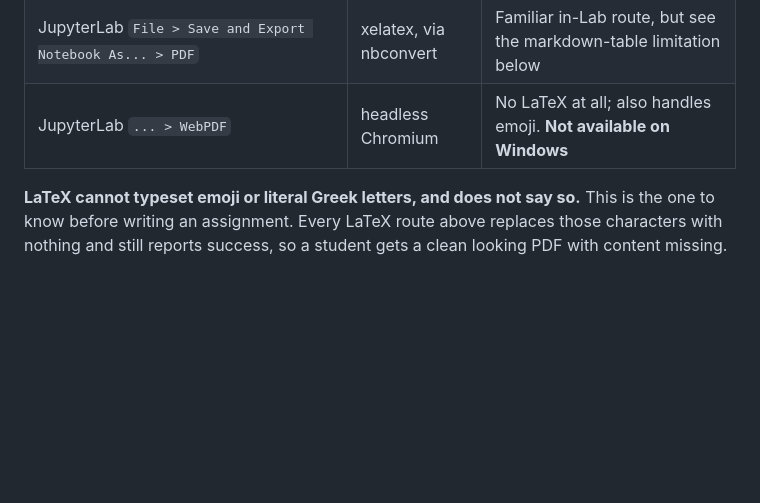
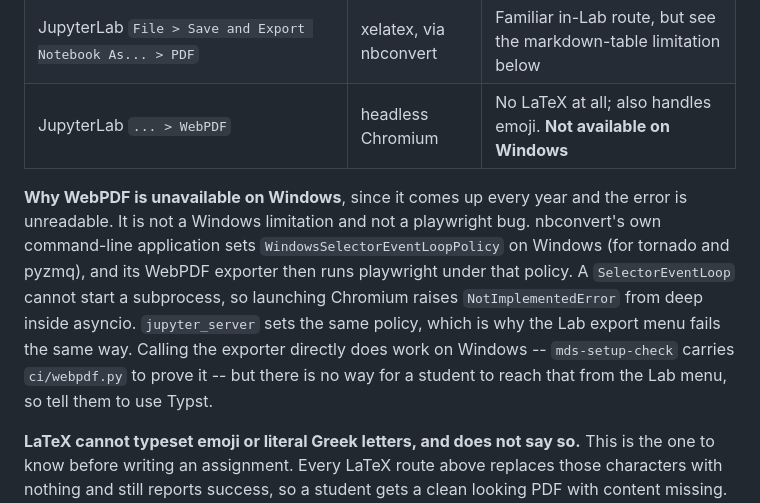
Before and after one commit to UBC-MDS/mds-setup-check, a Markdown page: assignment-workflow-uv.md, the part around the change. Rendered like a GitHub page; blank space fills up the shorter version.

Commit message:
Explain the WebPDF Windows failure in the teaching-team guide
The route table said only "Not available on Windows", which reads as a platform
limitation. It is an upstream bug with a specific cause, it comes up every year,
and the error students paste into Slack is an asyncio traceback that names none of
this.

```diff
--- a/assignment-workflow-uv.md
+++ b/assignment-workflow-uv.md
@@ -196,6 +196,17 @@ formats — `.qmd`, `.ipynb` and `.Rmd` — so it can stand in for either of the
 | `Rscript -e 'rmarkdown::render("f.Rmd")'` | xelatex, via knitr | An `.Rmd` rendered by R itself |
 | JupyterLab `File > Save and Export Notebook As... > PDF` | xelatex, via nbconvert | Familiar in-Lab route, but see the markdown-table limitation below |
 | JupyterLab `... > WebPDF` | headless Chromium | No LaTeX at all; also handles emoji. **Not available on Windows** |
+
+**Why WebPDF is unavailable on Windows**, since it comes up every year and the error
+is unreadable. It is not a Windows limitation and not a playwright bug. nbconvert's
+own command-line application sets `WindowsSelectorEventLoopPolicy` on Windows (for
+tornado and pyzmq), and its WebPDF exporter then runs playwright under that policy.
+A `SelectorEventLoop` cannot start a subprocess, so launching Chromium raises
+`NotImplementedError` from deep inside asyncio. `jupyter_server` sets the same
+policy, which is why the Lab export menu fails the same way. Calling the exporter
+directly does work on Windows -- `mds-setup-check` carries `ci/webpdf.py` to prove
+it -- but there is no way for a student to reach that from the Lab menu, so tell
+them to use Typst.
 
 **LaTeX cannot typeset emoji or literal Greek letters, and does not say so.** This
 is the one to know before writing an assignment. Every LaTeX route above replaces
```
